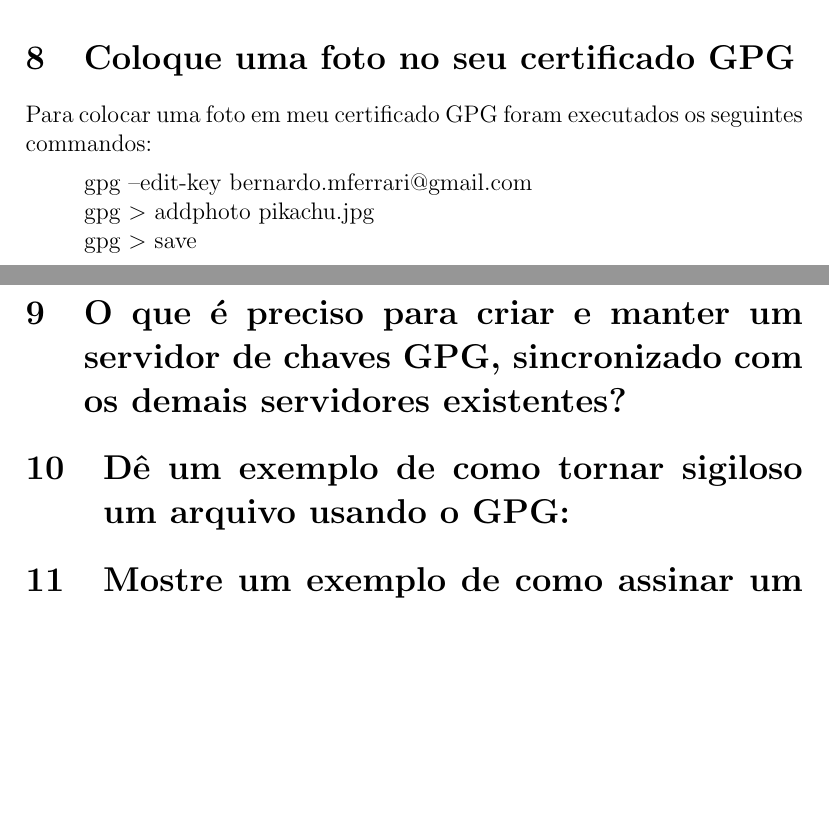
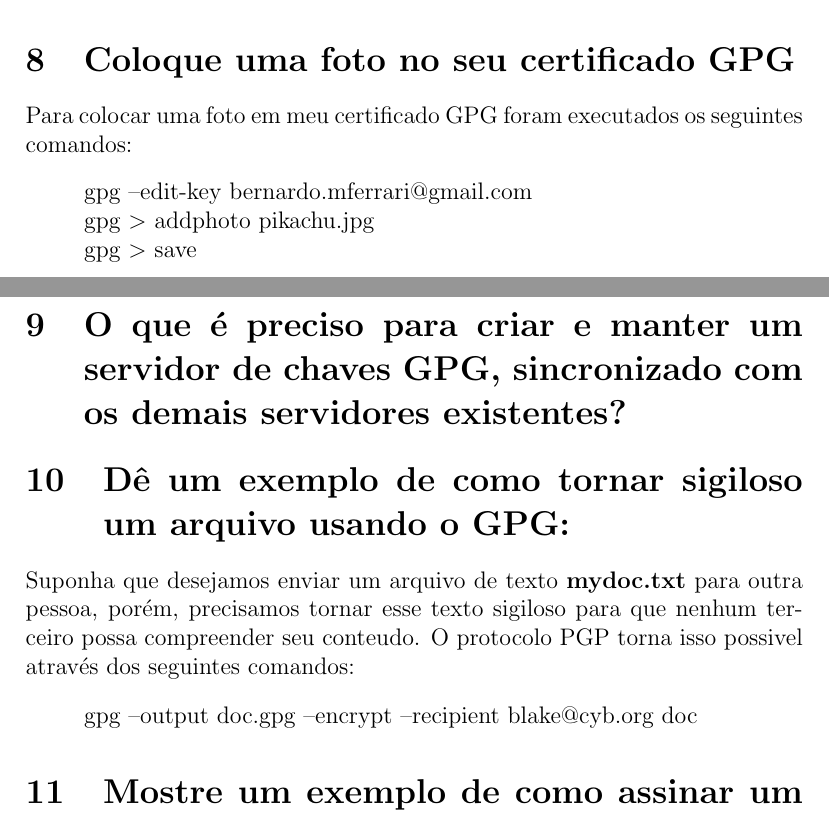
Before and after one commit to tarberd/security-class-assignments, a LaTeX document (pgp/main.tex): two parts of pages 6 and 7 of 7, joined at a grey line, cut so that both start at the same text, the shorter picture padded with empty space. Compiled offline with pdfLaTeX.

Commit message:
beging encrypt section

```diff
--- a/pgp/main.tex
+++ b/pgp/main.tex
@@ -245,17 +245,24 @@ nas seguintes ocasiões:
 
 \section{Coloque uma foto no seu certificado GPG}
 
-Para colocar uma foto em meu certificado GPG foram executados os seguintes commandos:
+Para colocar uma foto em meu certificado GPG foram executados os seguintes comandos:
 \begin{quote}
   gpg --edit-key bernardo.mferrari@gmail.com \\
   gpg \textgreater{} addphoto pikachu.jpg \\
-  gpg \textgreater{} save\\
+  gpg \textgreater{} save
 \end{quote}
 
 \section{O que é preciso para criar e manter um servidor de chaves GPG, sincronizado com os demais servidores existentes?}
 
 \section{Dê um exemplo de como tornar sigiloso um arquivo usando o GPG:}
 
+Suponha que desejamos enviar um arquivo de texto \textbf{mydoc.txt} para outra pessoa, porém,
+precisamos tornar esse texto sigiloso para que nenhum terceiro possa compreender seu conteudo.
+O protocolo PGP torna isso possivel através dos seguintes comandos:
+\begin{quote}
+  gpg --output doc.gpg --encrypt --recipient blake@cyb.org doc
+\end{quote}
+
 \section{Mostre um exemplo de como assinar um arquivo (assinatura anexada e outro com assinatura separada), usando o GPG:}
 
 \end{document}
```
